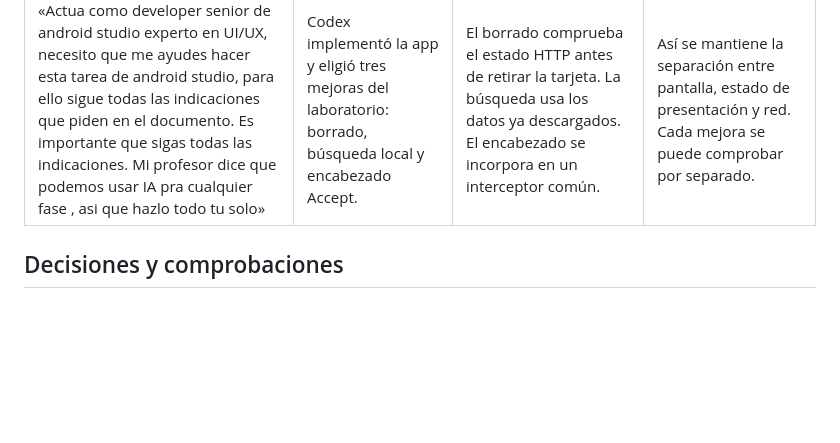
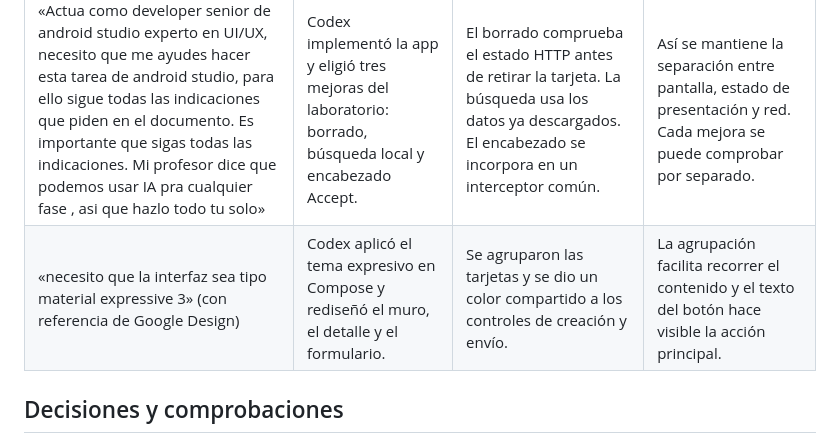
Before and after one commit to israelhuamanh/MuroCampus, a Markdown page: PROMPTS.md, the part around the change. Drawn GitHub-style; blank space fills up the shorter version.

```diff
--- a/PROMPTS.md
+++ b/PROMPTS.md
@@ -5,6 +5,7 @@ La herramienta utilizada fue **Codex**. El panel de Gemini en Android Studio sol
 | Prompt que escribí | Qué respondió la IA | Qué cambié o descarté | Por qué |
 | --- | --- | --- | --- |
 | «Actua como developer senior de android studio experto en UI/UX, necesito que me ayudes hacer esta tarea de android studio, para ello sigue todas las indicaciones que piden en el documento. Es importante que sigas todas las indicaciones. Mi profesor dice que podemos usar IA pra cualquier fase , asi que hazlo todo tu solo» | Codex implementó la app y eligió tres mejoras del laboratorio: borrado, búsqueda local y encabezado Accept. | El borrado comprueba el estado HTTP antes de retirar la tarjeta. La búsqueda usa los datos ya descargados. El encabezado se incorpora en un interceptor común. | Así se mantiene la separación entre pantalla, estado de presentación y red. Cada mejora se puede comprobar por separado. |
+| «necesito que la interfaz sea tipo material expressive 3» (con referencia de Google Design) | Codex aplicó el tema expresivo en Compose y rediseñó el muro, el detalle y el formulario. | Se agruparon las tarjetas y se dio un color compartido a los controles de creación y envío. | La agrupación facilita recorrer el contenido y el texto del botón hace visible la acción principal. |
 
 ## Decisiones y comprobaciones
 
```
Also changed, not shown: README.md (+7 -1 lines), docs/capturas/crear.png, docs/capturas/detalle.png, docs/capturas/error.png, docs/capturas/filtro.png, docs/capturas/lista.png, 7 other files.
